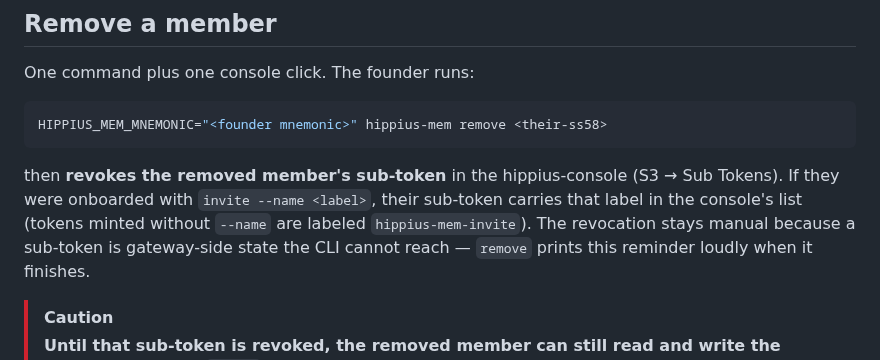
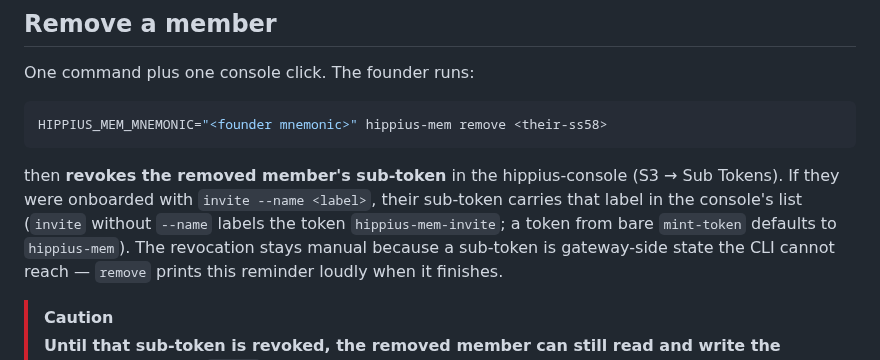
Before and after one commit to thenervelab/hippius-mem, a Markdown page: docs/TEAMS.md, the part around one of its changes. GitHub-like rendering.

```diff
--- a/docs/TEAMS.md
+++ b/docs/TEAMS.md
@@ -212,8 +224,9 @@ HIPPIUS_MEM_MNEMONIC="<founder mnemonic>" hippius-mem remove <their-ss58>
 
 then **revokes the removed member's sub-token** in the hippius-console (S3 → Sub
 Tokens). If they were onboarded with `invite --name <label>`, their sub-token carries
-that label in the console's list (tokens minted without `--name` are labeled
-`hippius-mem-invite`). The revocation stays manual because a sub-token is gateway-side
+that label in the console's list (`invite` without `--name` labels the token
+`hippius-mem-invite`; a token from bare `mint-token` defaults to `hippius-mem`).
+The revocation stays manual because a sub-token is gateway-side
 state the CLI cannot reach — `remove` prints this reminder loudly when it finishes.
 
 > [!CAUTION]
```
Also changed, not shown: other parts of docs/TEAMS.md (+23 -11 lines).
